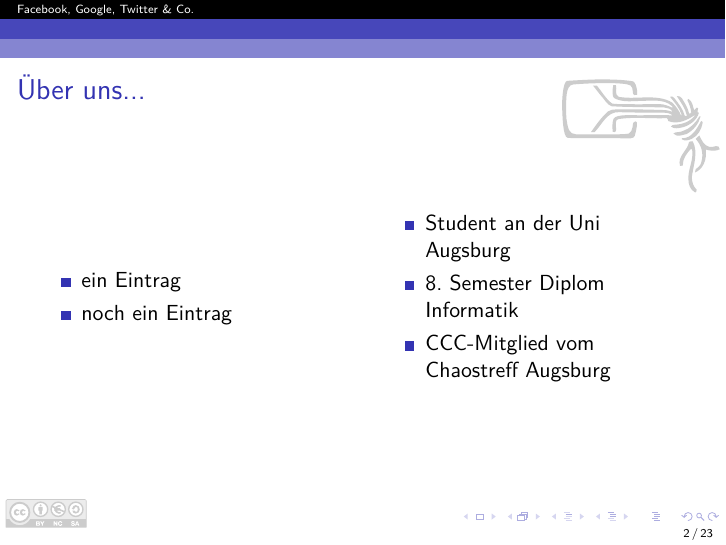
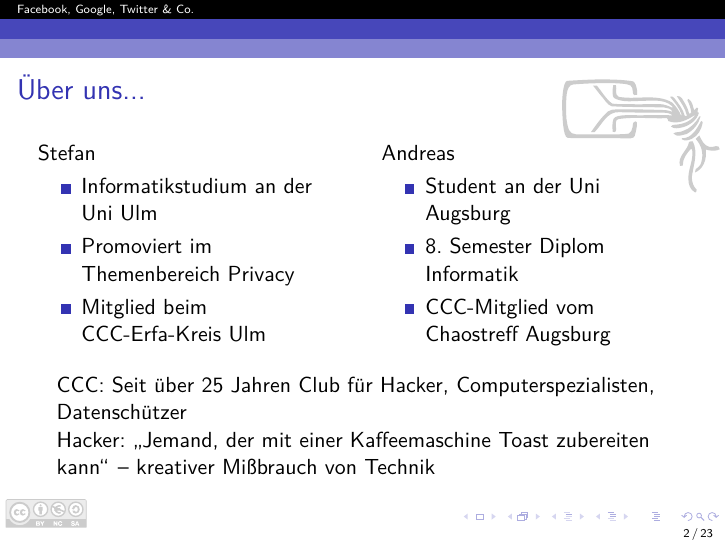
Before and after one commit to Skyr/Vortrag-SocialnetworksGoogleChat, LaTeX slides (SocialnetworksGoogleChat.tex): page 2 of 30. Compiled offline with pdfLaTeX.

Commit message:
Autoreninfo, Info über CCC

```diff
--- a/SocialnetworksGoogleChat.tex
+++ b/SocialnetworksGoogleChat.tex
@@ -43,19 +43,26 @@
 \end{frame}
 
 \begin{frame}{Über uns...}
-	\begin{columns}
+	\begin{columns}[t]
 		\column{.5\textwidth}
+			Stefan
 			\begin{itemize}
-				\item ein Eintrag
-				\item noch ein Eintrag
+				\item Informatikstudium an der Uni Ulm
+				\item Promoviert im Themenbereich Privacy
+				\item Mitglied beim CCC-Erfa-Kreis Ulm
 			\end{itemize}
 		\column{.5\textwidth}
+			Andreas
 			\begin{itemize}
 				\item Student an der Uni Augsburg
 				\item 8. Semester Diplom Informatik
 				\item CCC-Mitglied vom Chaostreff Augsburg
 			\end{itemize}
 	\end{columns}
+	\vfill
+	CCC: Seit über 25 Jahren Club für Hacker, Computerspezialisten, Datenschützer
+
+	Hacker: "`Jemand, der mit einer Kaffeemaschine Toast zubereiten kann"' -- kreativer Mißbrauch von Technik
 \end{frame}
 
 \input{1-socialnetworks}
```
